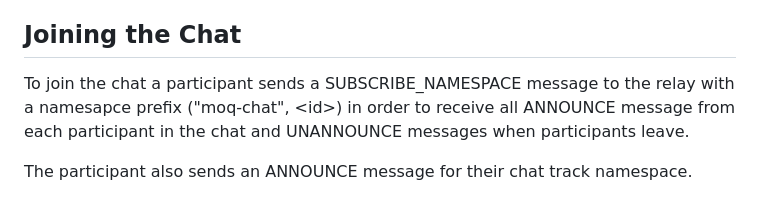
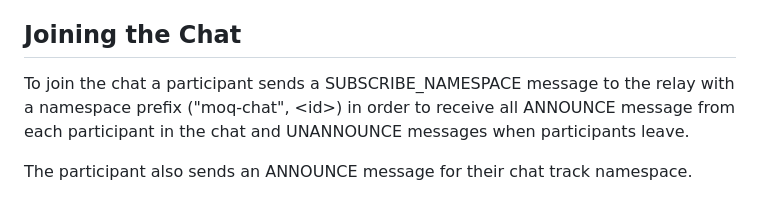
Before and after one commit to afrind/draft-frindell-moq-chat, a Markdown page: draft-frindell-moq-chat.md, the part around the change. Rendered like a GitHub page.

Commit message:
Update draft-frindell-moq-chat.md
Co-authored-by: Martin Duke <martin.h.duke@gmail.com>

```diff
--- a/draft-frindell-moq-chat.md
+++ b/draft-frindell-moq-chat.md
@@ -85,7 +85,7 @@ track is "chat".
 ## Joining the Chat
 
 To join the chat a participant sends a SUBSCRIBE_NAMESPACE message to the relay
-with a namesapce prefix ("moq-chat", \<id\>) in order to receive all ANNOUNCE
+with a namespace prefix ("moq-chat", \<id\>) in order to receive all ANNOUNCE
 message from each participant in the chat and UNANNOUNCE messages when
 participants leave.
 
```
